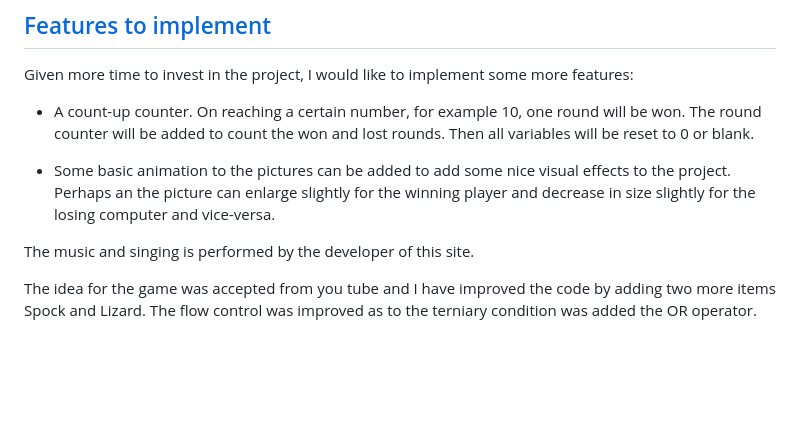
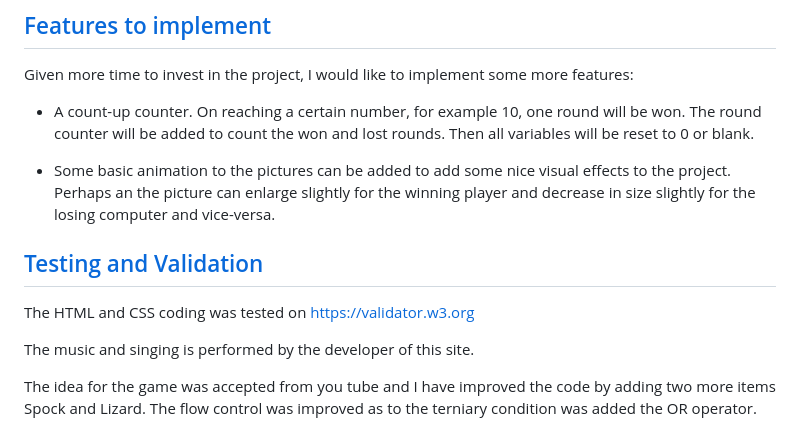
Before and after one commit to kamenco/spock, a Markdown page: README.md, the part around the change. Drawn GitHub-style; blank space fills up the shorter version.

Commit message:
Update README.md
Updating the testing section.

```diff
--- a/README.md
+++ b/README.md
@@ -98,6 +98,10 @@ Given more time to invest in the project, I would like to implement some more fe
 
 - Some basic animation to the pictures can be added to add some nice visual effects to the project. Perhaps an the picture can enlarge slightly for the winning player and decrease in size slightly for the losing computer and vice-versa.
 
+ ## [Testing and Validation](#testing-and-validation)
+
+ The HTML and CSS coding was tested on https://validator.w3.org
+
 The music and singing is performed by the developer of this site.
 
 
```
